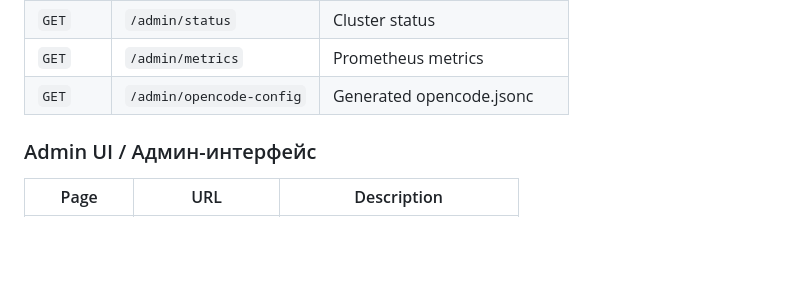
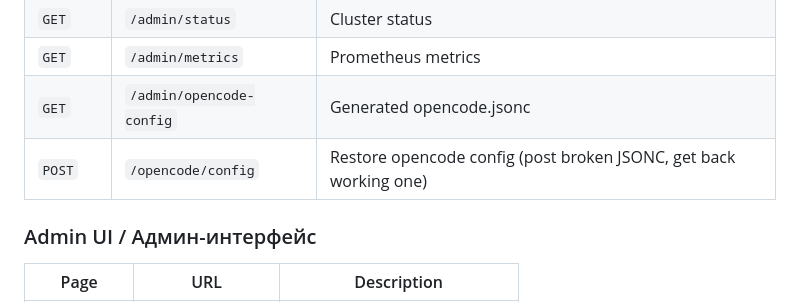
Before and after one commit to x-ix-ru/llm-bridge, a Markdown page: README.md, the part around the change. GitHub-like rendering; blank space fills up the shorter version.

```diff
--- a/README.md
+++ b/README.md
@@ -111,6 +111,7 @@ servers:
 | `GET` | `/admin/status` | Cluster status |
 | `GET` | `/admin/metrics` | Prometheus metrics |
 | `GET` | `/admin/opencode-config` | Generated opencode.jsonc |
+| `POST` | `/opencode/config` | Restore opencode config (post broken JSONC, get back working one) |
 
 ### Admin UI / Админ-интерфейс
 
```
Also changed, not shown: docs/configuration.md (+113 -0 lines).
